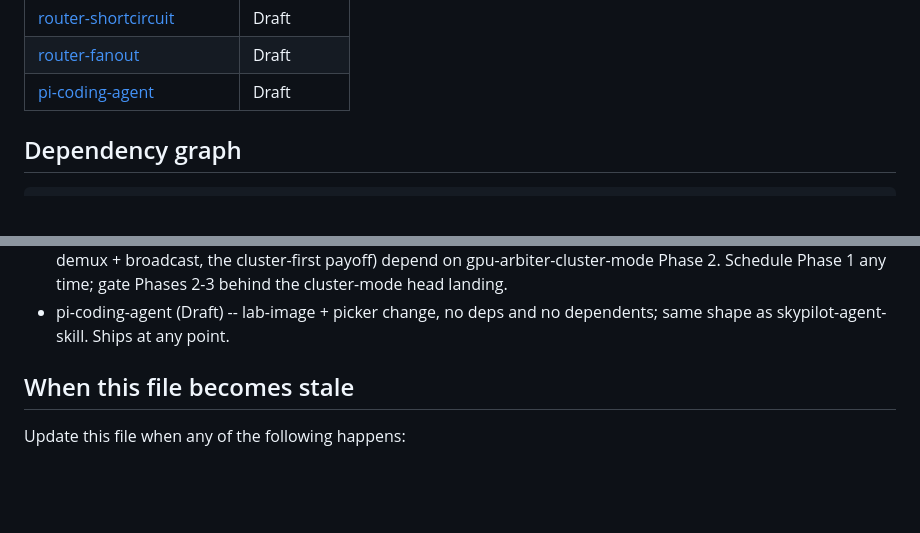
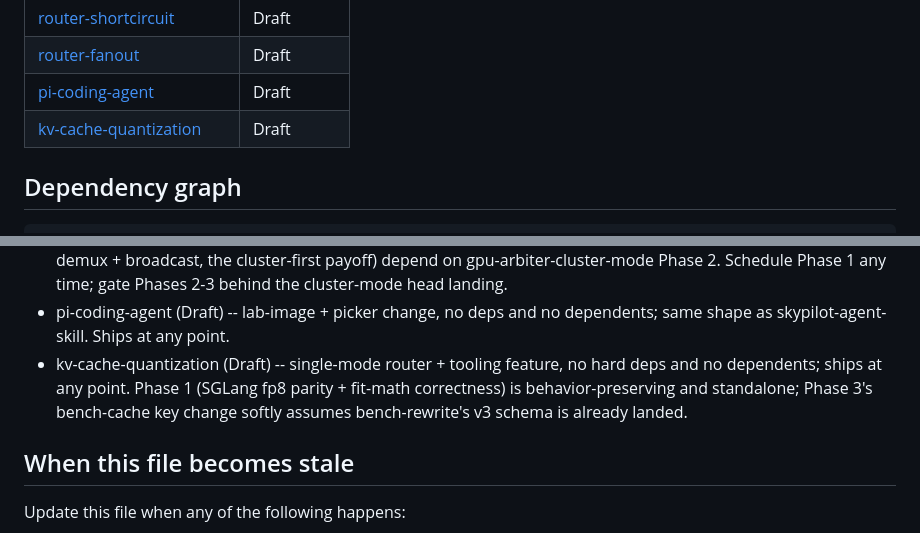
Before and after one commit to ksparavec/devai, a Markdown page: docs/plans/README.md, 2 parts joined by grey strips. Drawn GitHub-style; blank space fills up the shorter version.

```diff
--- a/docs/plans/README.md
+++ b/docs/plans/README.md
@@ -27,6 +27,7 @@ Current snapshot (as of 2026-05-15):
 | [router-shortcircuit](./router-shortcircuit.md)                     | Draft       |
 | [router-fanout](./router-fanout.md)                                 | Draft       |
 | [pi-coding-agent](./pi-coding-agent.md)                             | Draft       |
+| [kv-cache-quantization](./kv-cache-quantization.md)                 | Draft       |
 
 ## Dependency graph
 
@@ -159,6 +160,11 @@ path:
   head landing.
 - pi-coding-agent (Draft) -- lab-image + picker change, no deps and no
   dependents; same shape as skypilot-agent-skill. Ships at any point.
+- kv-cache-quantization (Draft) -- single-mode router + tooling feature,
+  no hard deps and no dependents; ships at any point. Phase 1 (SGLang fp8
+  parity + fit-math correctness) is behavior-preserving and standalone;
+  Phase 3's bench-cache key change softly assumes bench-rewrite's v3
+  schema is already landed.
 
 ## When this file becomes stale
 
```
Also changed, not shown: docs/plans/kv-cache-quantization.md (added, +554 -0 lines).
